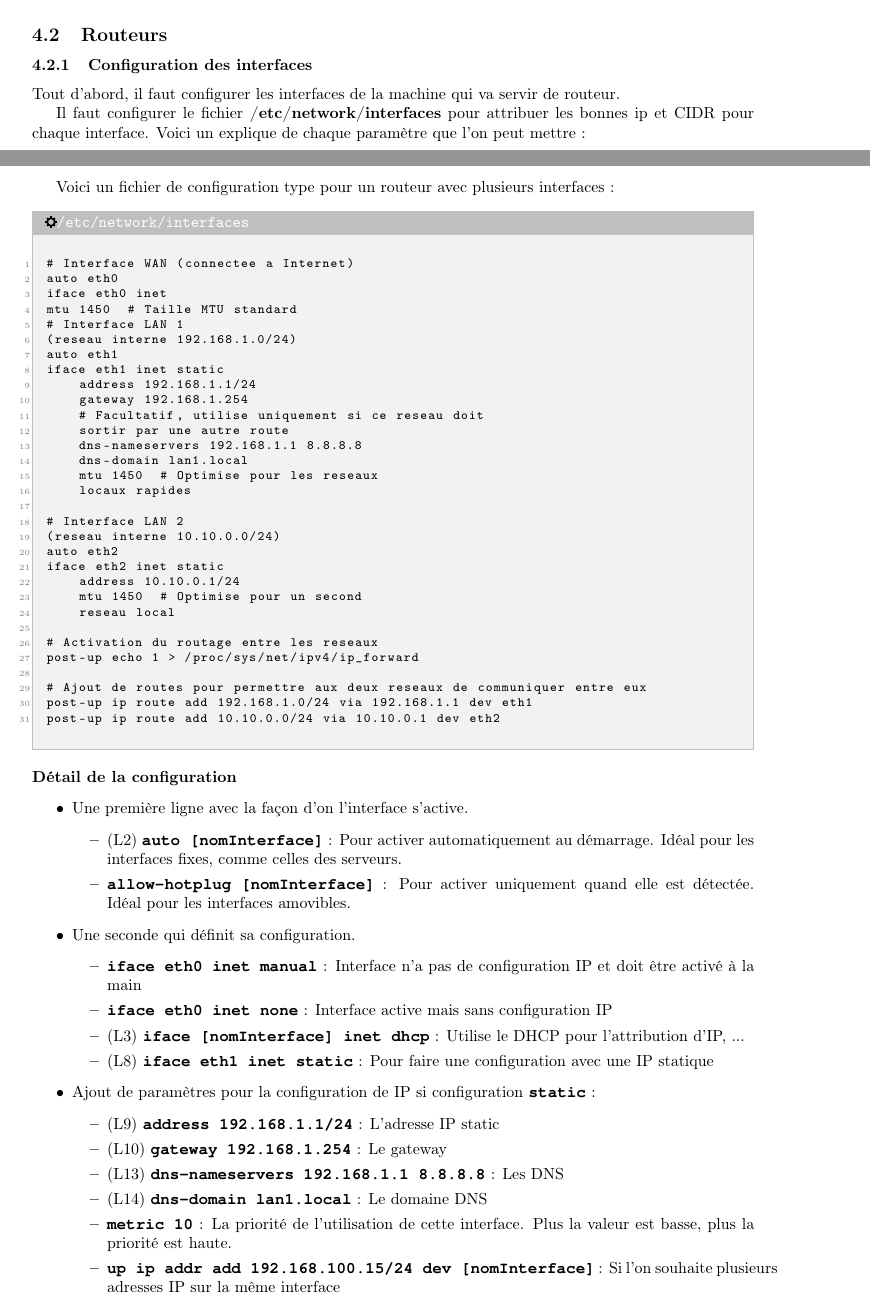
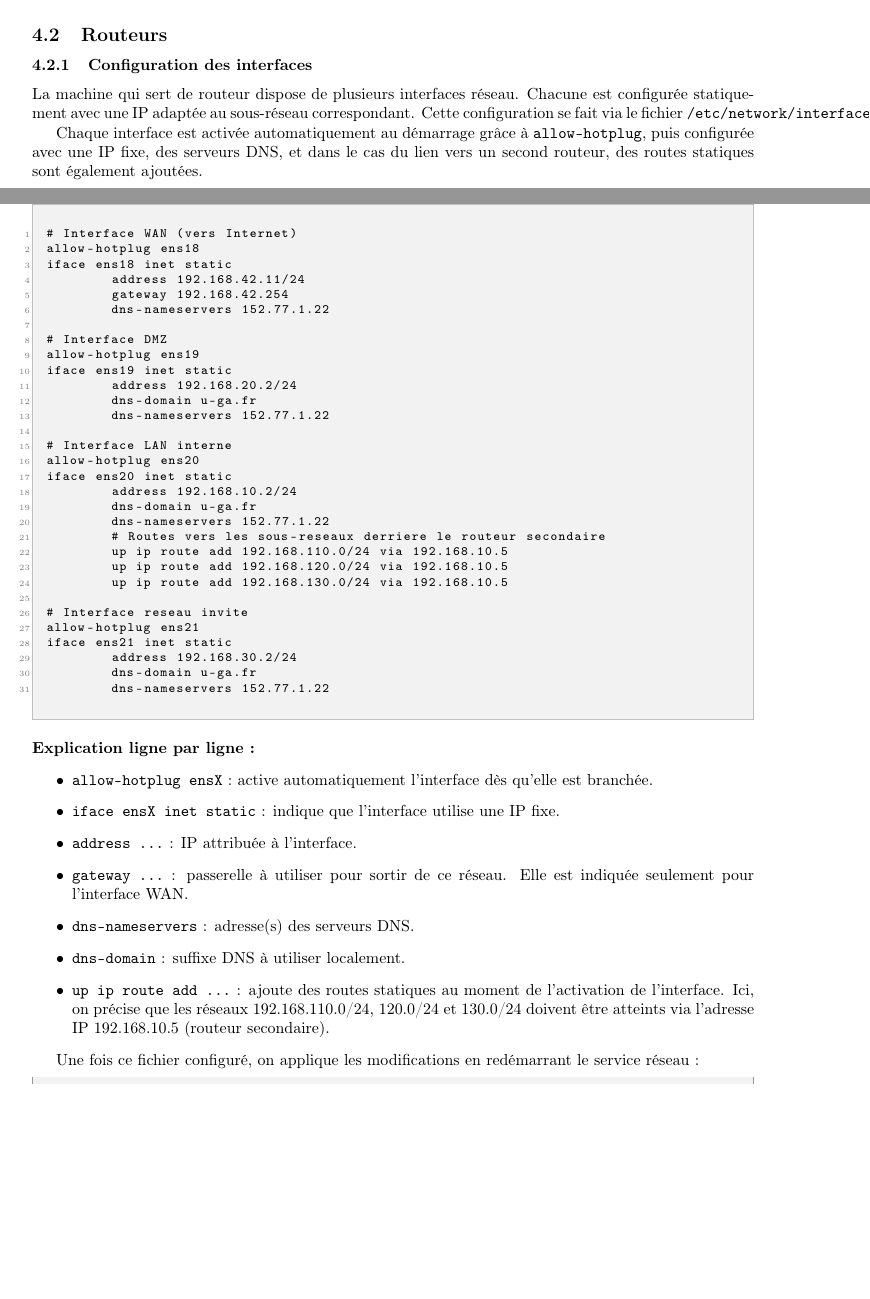
Before and after one commit to ZayPhiXx/SAE-4.01, a LaTeX document (livrable 5/Livrable5.tex): two parts of pages 4 and 5 of 23, joined at a grey line, cut so that both start at the same text, the shorter picture padded with empty space. Compiled offline with pdfLaTeX.

Commit message:
refonte de la configuration des interfaces réseau et ajout de routes statiques

```diff
--- a/livrable 5/Livrable5.tex
+++ b/livrable 5/Livrable5.tex
@@ -77,80 +77,61 @@ Nous avons créé des VXLAN pour interconnecter les hyperviseurs au sein du clus
 
 \subsection{Routeurs}
 \subsubsection{Configuration des interfaces}
-Tout d'abord, il faut configurer les interfaces de la machine qui va servir de routeur.
 
-Il faut configurer le fichier \textbf{/etc/network/interfaces} pour attribuer les bonnes ip et CIDR pour chaque interface. Voici un explique de chaque paramètre que l’on peut mettre :
+La machine qui sert de routeur dispose de plusieurs interfaces réseau. Chacune est configurée statiquement avec une IP adaptée au sous-réseau correspondant. Cette configuration se fait via le fichier~\texttt{/etc/network/interfaces}.
 
-\newpage
-
-
-
-Voici un fichier de configuration type pour un routeur avec plusieurs interfaces :
+Chaque interface est activée automatiquement au démarrage grâce à \texttt{allow-hotplug}, puis configurée avec une IP fixe, des serveurs DNS, et dans le cas du lien vers un second routeur, des routes statiques sont également ajoutées.
 
 \begin{configbox}{/etc/network/interfaces}
-    \begin{lstlisting}
-# Interface WAN (connectee a Internet)
-auto eth0
-iface eth0 inet
-mtu 1450  # Taille MTU standard
-# Interface LAN 1
-(reseau interne 192.168.1.0/24)
-auto eth1
-iface eth1 inet static
-    address 192.168.1.1/24
-    gateway 192.168.1.254
-    # Facultatif, utilise uniquement si ce reseau doit
-    sortir par une autre route
-    dns-nameservers 192.168.1.1 8.8.8.8
-    dns-domain lan1.local
-    mtu 1450  # Optimise pour les reseaux
-    locaux rapides
+\begin{lstlisting}
+# Interface WAN (vers Internet)
+allow-hotplug ens18
+iface ens18 inet static
+        address 192.168.42.11/24
+        gateway 192.168.42.254
+        dns-nameservers 152.77.1.22
 
-# Interface LAN 2
-(reseau interne 10.10.0.0/24)
-auto eth2
-iface eth2 inet static
-    address 10.10.0.1/24
-    mtu 1450  # Optimise pour un second
-    reseau local
+# Interface DMZ
+allow-hotplug ens19
+iface ens19 inet static
+        address 192.168.20.2/24
+        dns-domain u-ga.fr
+        dns-nameservers 152.77.1.22
 
-# Activation du routage entre les reseaux
-post-up echo 1 > /proc/sys/net/ipv4/ip_forward
+# Interface LAN interne
+allow-hotplug ens20
+iface ens20 inet static
+        address 192.168.10.2/24
+        dns-domain u-ga.fr
+        dns-nameservers 152.77.1.22
+        # Routes vers les sous-reseaux derriere le routeur secondaire
+        up ip route add 192.168.110.0/24 via 192.168.10.5
+        up ip route add 192.168.120.0/24 via 192.168.10.5
+        up ip route add 192.168.130.0/24 via 192.168.10.5
 
-# Ajout de routes pour permettre aux deux reseaux de communiquer entre eux
-post-up ip route add 192.168.1.0/24 via 192.168.1.1 dev eth1
-post-up ip route add 10.10.0.0/24 via 10.10.0.1 dev eth2
-    \end{lstlisting}
+# Interface reseau invite
+allow-hotplug ens21
+iface ens21 inet static
+        address 192.168.30.2/24
+        dns-domain u-ga.fr
+        dns-nameservers 152.77.1.22
+\end{lstlisting}
 \end{configbox}
-\paragraph{Détail de la configuration}
+
+\paragraph{Explication ligne par ligne :}
 \begin{itemize}
-    \item Une première ligne avec la façon d’on l’interface s’active.
-    \begin{itemize}
-        \item (L2) \monosp{auto [nomInterface]}  : Pour activer automatiquement au démarrage. Idéal pour les interfaces fixes, comme celles des serveurs.
-        \item \monosp{allow-hotplug [nomInterface]} : Pour activer uniquement quand elle est détectée. Idéal pour les interfaces amovibles.
-    \end{itemize}
-    \item Une seconde qui définit sa configuration.
-    \begin{itemize}
-        \item \monosp{iface eth0 inet manual} : Interface n'a pas de configuration IP et doit être activé à la main
-        \item \monosp{iface eth0 inet none} : Interface active mais sans configuration IP
-        \item (L3) \monosp{iface [nomInterface] inet dhcp} : Utilise le DHCP pour l'attribution d'IP, ...
-        \item (L8) \monosp{iface eth1 inet static} : Pour faire une configuration avec une IP statique
-    \end{itemize}
-    \item Ajout de paramètres pour la configuration de IP si configuration \monosp{static} :
-    \begin{itemize}
-        \item (L9) \monosp{address 192.168.1.1/24} : L'adresse IP static
-        \item (L10) \monosp{gateway 192.168.1.254} : Le gateway
-        \item (L13) \monosp{dns-nameservers 192.168.1.1 8.8.8.8} : Les DNS
-        \item (L14) \monosp{dns-domain lan1.local} : Le domaine DNS
-        \item \monosp{metric 10} : La priorité de l'utilisation de cette interface. Plus la valeur est basse, plus la priorité est haute.
-        \item \monosp{up ip addr add 192.168.100.15/24 dev [nomInterface]} : Si l'on souhaite plusieurs adresses IP sur la même interface
-        \item (L4) \monosp{mtu 1450} : MTU maximum
-        \item (L33) \monosp{post-up ip route add 192.168.1.0/24 via 192.168.100.10} : Si la machine doit accéder à un réseau via une passerelle spécifique. Tout le trafic vers 192.168.200.0/24 passera via 192.168.100.10.
-    \end{itemize}
+    \item \texttt{allow-hotplug ensX}~: active automatiquement l'interface dès qu'elle est branchée.
+    \item \texttt{iface ensX inet static}~: indique que l’interface utilise une IP fixe.
+    \item \texttt{address ...}~: IP attribuée à l’interface.
+    \item \texttt{gateway ...}~: passerelle à utiliser pour sortir de ce réseau. Elle est indiquée seulement pour l'interface WAN.
+    \item \texttt{dns-nameservers}~: adresse(s) des serveurs DNS.
+    \item \texttt{dns-domain}~: suffixe DNS à utiliser localement.
+    \item \texttt{up ip route add ...}~: ajoute des routes statiques au moment de l’activation de l’interface. Ici, on précise que les réseaux 192.168.110.0/24, 120.0/24 et 130.0/24 doivent être atteints via l'adresse IP 192.168.10.5 (routeur secondaire).
 \end{itemize}
 
-Une fois le fichier configuré, il redémarrer le service avec
+Une fois ce fichier configuré, on applique les modifications en redémarrant le service réseau :
 \rootcmd{systemctl restart networking.service}
+
 
 \subsubsection{Configuration des routes entre les réseaux}
 
```
Also changed, not shown: livrable 5/Livrable5.pdf, 1 other file.
